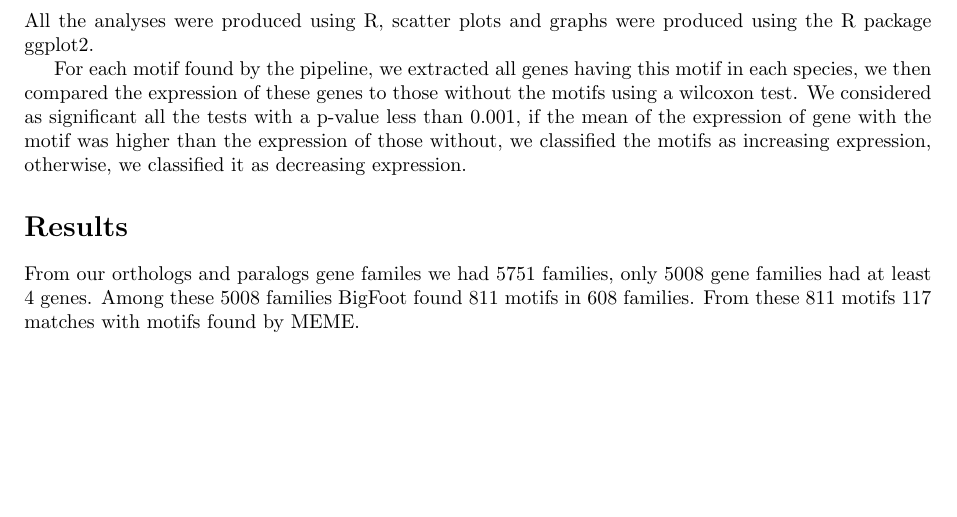
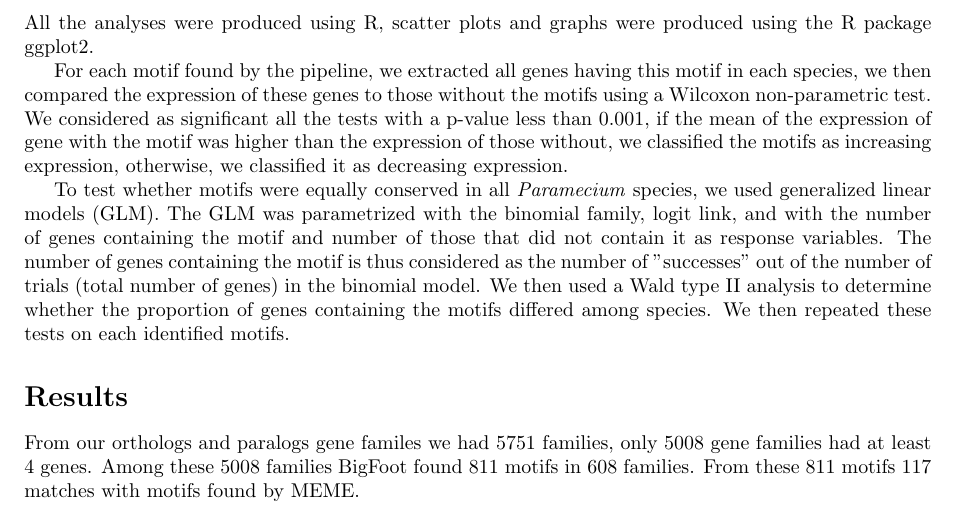
Before and after one commit to Rekyt/Lynch-lab-Report, a LaTeX document (plos_template.tex, which reads Materials.tex): part of page 4 of 13, cut so that both start at the same text, the shorter picture padded with empty space. Compiled offline with pdfLaTeX.

Commit message:
Added GLMs in Data analysis section

```diff
--- a/Materials.tex
+++ b/Materials.tex
@@ -50,4 +50,6 @@ if this index was over $0.9$ we would then considered the motif as relevant. Thu
 
 All the analyses were produced using R, scatter plots and graphs were produced using the R package ggplot2.
 
-For each motif found by the pipeline, we extracted all genes having this motif in each species, we then compared the expression of these genes to those without the motifs using a wilcoxon test. We considered as significant all the tests with a p-value less than 0.001, if the mean of the expression of gene with the motif was higher than the expression of those without, we classified the motifs as increasing expression, otherwise, we classified it as decreasing expression.
+For each motif found by the pipeline, we extracted all genes having this motif in each species, we then compared the expression of these genes to those without the motifs using a Wilcoxon non-parametric test. We considered as significant all the tests with a p-value less than 0.001, if the mean of the expression of gene with the motif was higher than the expression of those without, we classified the motifs as increasing expression, otherwise, we classified it as decreasing expression.
+
+To test whether motifs were equally conserved in all \textit{Paramecium} species, we used generalized linear models (GLM). The GLM was parametrized with the binomial family, logit link, and with the number of genes containing the motif and number of those that did not contain it as response variables. The number of genes containing the motif is thus considered as the number of "successes" out of the number of trials (total number of genes) in the binomial model. We then used a Wald type II analysis to determine whether the proportion of genes containing the motifs differed among species. We then repeated these tests on each identified motifs.
```
